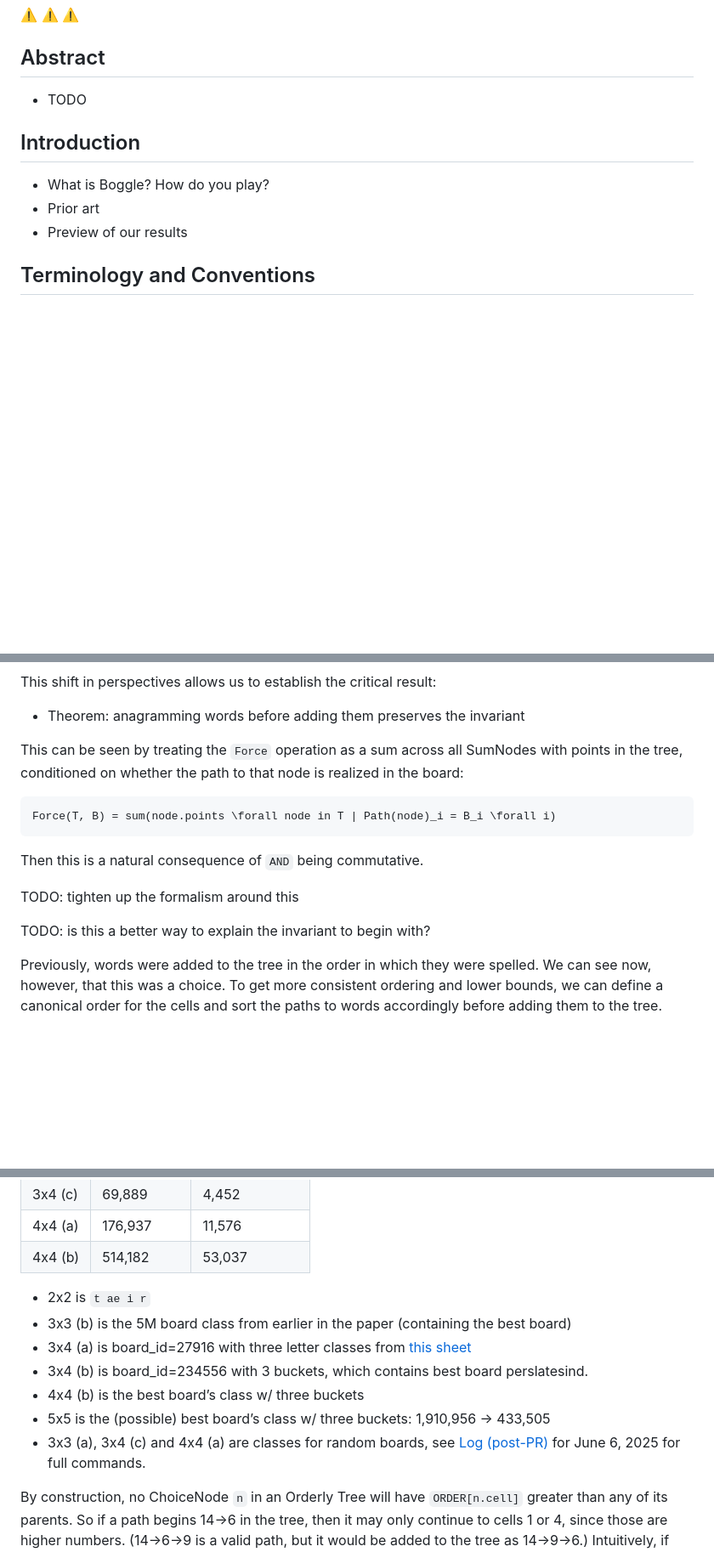
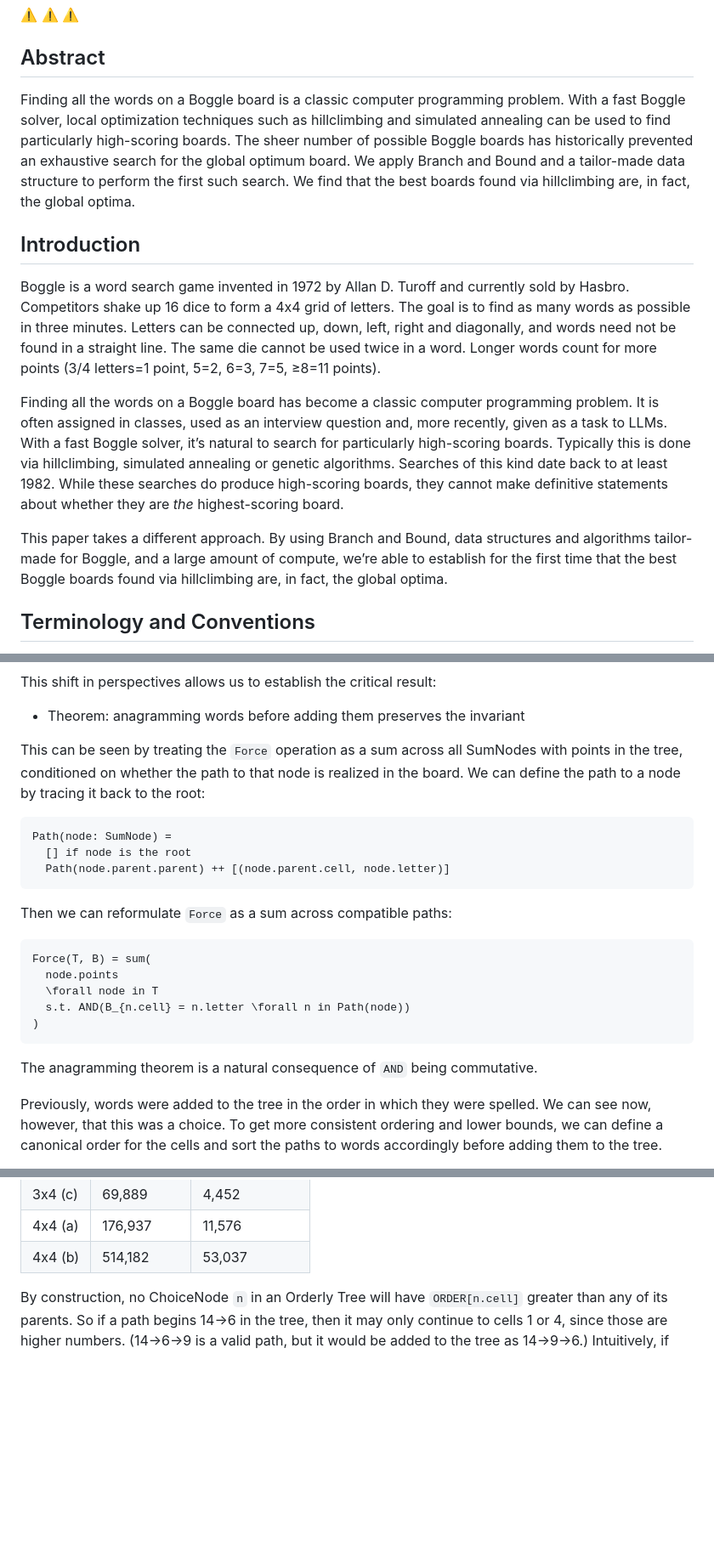
Before and after one commit to danvk/hybrid-boggle, a Markdown page: paper/README.md, 3 parts joined by grey strips. Shown at 85% size. GitHub-like rendering; blank space fills up the shorter version.

Commit message:
Fill out intro & abstract, complete most TODOs

````diff
--- a/paper/README.md
+++ b/paper/README.md
@@ -10,13 +10,15 @@ _This is an in-progress draft of a paper explaining the methodology used by this
 
 ## Abstract
 
-- TODO
+Finding all the words on a Boggle board is a classic computer programming problem. With a fast Boggle solver, local optimization techniques such as hillclimbing and simulated annealing can be used to find particularly high-scoring boards. The sheer number of possible Boggle boards has historically prevented an exhaustive search for the global optimum board. We apply Branch and Bound and a tailor-made data structure to perform the first such search. We find that the best boards found via hillclimbing are, in fact, the global optima.
 
 ## Introduction
 
-- What is Boggle? How do you play?
-- Prior art
-- Preview of our results
+Boggle is a word search game invented in 1972 by Allan D. Turoff and currently sold by Hasbro. Competitors shake up 16 dice to form a 4x4 grid of letters. The goal is to find as many words as possible in three minutes. Letters can be connected up, down, left, right and diagonally, and words need not be found in a straight line. The same die cannot be used twice in a word. Longer words count for more points (3/4 letters=1 point, 5=2, 6=3, 7=5, ≥8=11 points).
+
+Finding all the words on a Boggle board has become a classic computer programming problem. It is often assigned in classes, used as an interview question and, more recently, given as a task to LLMs. With a fast Boggle solver, it’s natural to search for particularly high-scoring boards. Typically this is done via hillclimbing, simulated annealing or genetic algorithms. Searches of this kind date back to at least 1982. While these searches do produce high-scoring boards, they cannot make definitive statements about whether they are *the* highest-scoring board.
+
+This paper takes a different approach. By using Branch and Bound, data structures and algorithms tailor-made for Boggle, and a large amount of compute, we’re able to establish for the first time that the best Boggle boards found via hillclimbing are, in fact, the global optima.
 
 ## Terminology and Conventions
 
@@ -571,17 +573,25 @@ This shift in perspectives allows us to establish the critical result:
 
 - Theorem: anagramming words before adding them preserves the invariant
 
-This can be seen by treating the `Force` operation as a sum across all SumNodes with points in the tree, conditioned on whether the path to that node is realized in the board:
+This can be seen by treating the `Force` operation as a sum across all SumNodes with points in the tree, conditioned on whether the path to that node is realized in the board. We can define the path to a node by tracing it back to the root:
 
 ```
-Force(T, B) = sum(node.points \forall node in T | Path(node)_i = B_i \forall i)
+Path(node: SumNode) =
+  [] if node is the root
+  Path(node.parent.parent) ++ [(node.parent.cell, node.letter)]
 ```
 
-Then this is a natural consequence of `AND` being commutative.
+Then we can reformulate `Force` as a sum across compatible paths:
 
-TODO: tighten up the formalism around this
+```
+Force(T, B) = sum(
+  node.points
+  \forall node in T
+  s.t. AND(B_{n.cell} = n.letter \forall n in Path(node))
+)
+```
 
-TODO: is this a better way to explain the invariant to begin with?
+The anagramming theorem is a natural consequence of `AND` being commutative.
 
 Previously, words were added to the tree in the order in which they were spelled. We can see now, however, that this was a choice. To get more consistent ordering and lower bounds, we can define a canonical order for the cells and sort the paths to words accordingly before adding them to the tree.
 
@@ -643,14 +655,6 @@ Note that the tree is smaller (29 vs. 56 nodes) and the bound on the root node h
 | 3x4 (c) | 69,889 | 4,452 |
 | 4x4 (a) | 176,937 | 11,576 |
 | 4x4 (b) | 514,182 | 53,037 |
-
-- 2x2 is `t ae i r`
-- 3x3 (b) is the 5M board class from earlier in the paper (containing the best board)
-- 3x4 (a) is board_id=27916 with three letter classes from [this sheet](https://docs.google.com/spreadsheets/d/1uG-KFJFdOS7MQcibcdloTtQEQAdwror6VA0BO0AhkYQ/edit?gid=1619399799#gid=1619399799)
-- 3x4 (b) is board_id=234556 with 3 buckets, which contains best board perslatesind.
-- 4x4 (b) is the best board’s class w/ three buckets
-- 5x5 is the (possible) best board’s class w/ three buckets: 1,910,956 → 433,505
-- 3x3 (a), 3x4 (c) and 4x4 (a) are classes for random boards, see [Log (post-PR)](https://www.notion.so/Log-post-PR-1f9d37156a098043860bf53c45c6a777?pvs=21) for June 6, 2025 for full commands.
 
 By construction, no ChoiceNode `n` in an Orderly Tree will have `ORDER[n.cell]` greater than any of its parents. So if a path begins 14→6 in the tree, then it may only continue to cells 1 or 4, since those are higher numbers. (14→6→9 is a valid path, but it would be added to the tree as 14→9→6.) Intuitively, if cell `A` has a child on cell `B`, then this represents all the paths through the board that skip cells between `A` and `B` in the canonical order.
 
````
Also changed, not shown: other parts of paper/README.md (+13 -14 lines).
